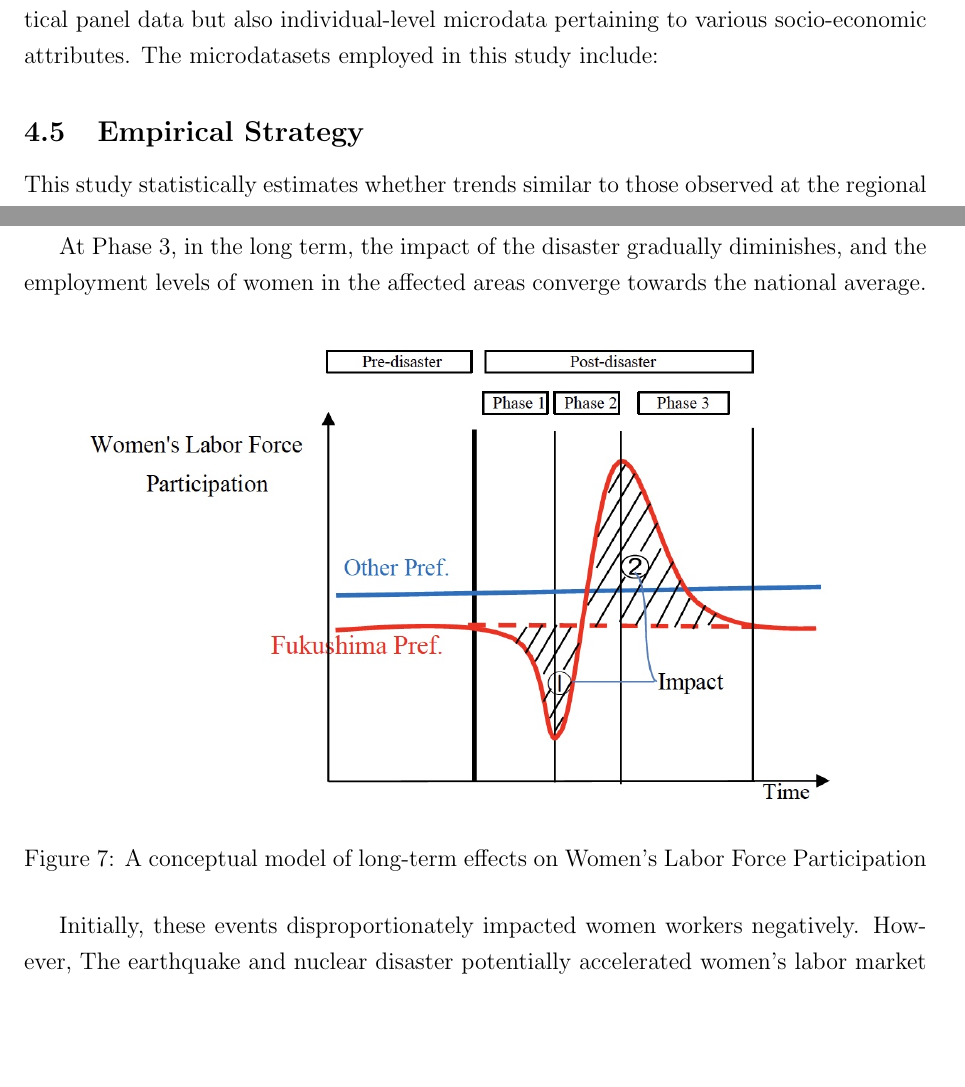
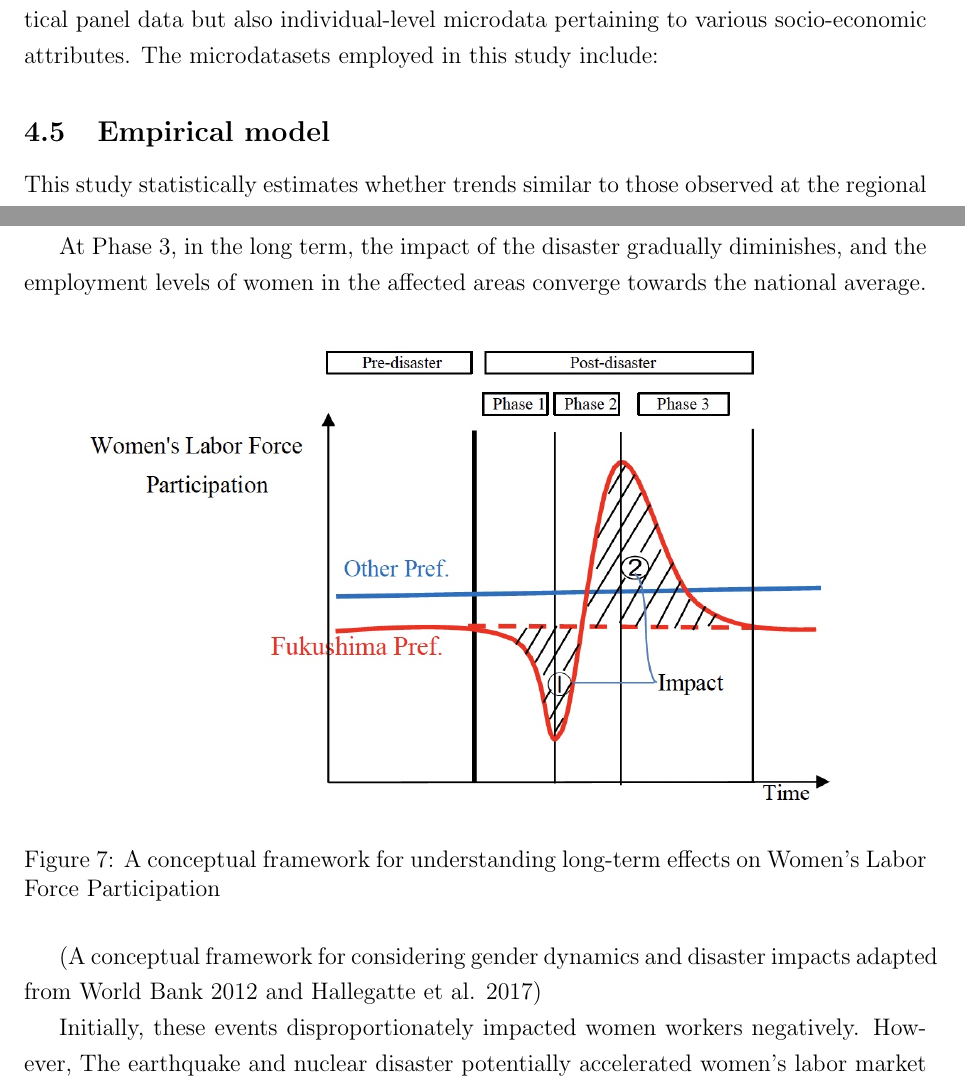
Before and after one commit to tomoto0/Outline, a LaTeX paper (Outline.tex): two parts of pages 13 and 17 of 19, joined at a grey line, cut so that both start at the same text, the shorter picture padded with empty space. Compiled offline with pdfLaTeX.

Commit message:
Updates from Overleaf

```diff
--- a/Outline.tex
+++ b/Outline.tex
@@ -213,7 +216,7 @@ This study emphasizes the necessity of analyzing not only regional-level economi
     \includegraphics[width=0.9\textwidth]{Statistical surveys.png}  % 幅を本文の80%に設定
 \end{table}
 
-\subsection{Empirical Strategy}
+\subsection{Empirical model}
 \label{sec5.1}
 
 This study statistically estimates whether trends similar to those observed at the regional level in microdata can be identified using four anonymized individual-level datasets: the Japan General Social Survey (JGSS), the Open Survey Data Japan Household Panel Survey on Consumer Preferences and Satisfaction (JHPS-CPS), the National Census, and the Housing and Land Survey. The analysis employs a Difference-in-Differences (DID) approach with Fukushima Prefecture as the Treatment group and other prefectures as the Control group.
@@ -310,9 +313,13 @@ At Phase 3, in the long term, the impact of the disaster gradually diminishes, a
 \begin{figure}[h!]
     \centering
     \includegraphics[width=0.9\textwidth]{A conceptual model.jpeg}  % 幅を本文の80%に設定
-    \caption{A conceptual model of long-term effects on Women's Labor Force Participation}
+    \caption{A conceptual framework for understanding long-term effects on Women's Labor Force Participation}
     \label{fig:conceptual_model}
 \end{figure}
+
+
+
+(A conceptual framework for considering gender dynamics and disaster impacts adapted from World Bank 2012 and Hallegatte et al. 2017)
 
 Initially, these events disproportionately impacted women workers negatively. However, The earthquake and nuclear disaster potentially accelerated women's labor market participation by fundamentally disrupting communities bound by traditional gender roles. In the short term, the disaster and nuclear accident had a more severe negative impact on female workers. However, in the long term, this catastrophic event, while devastating, may have inadvertently challenged long-standing societal norms, thus facilitating increased female workforce engagement.
 
```
Also changed, not shown: Outline.tex (3 more changed lines).
